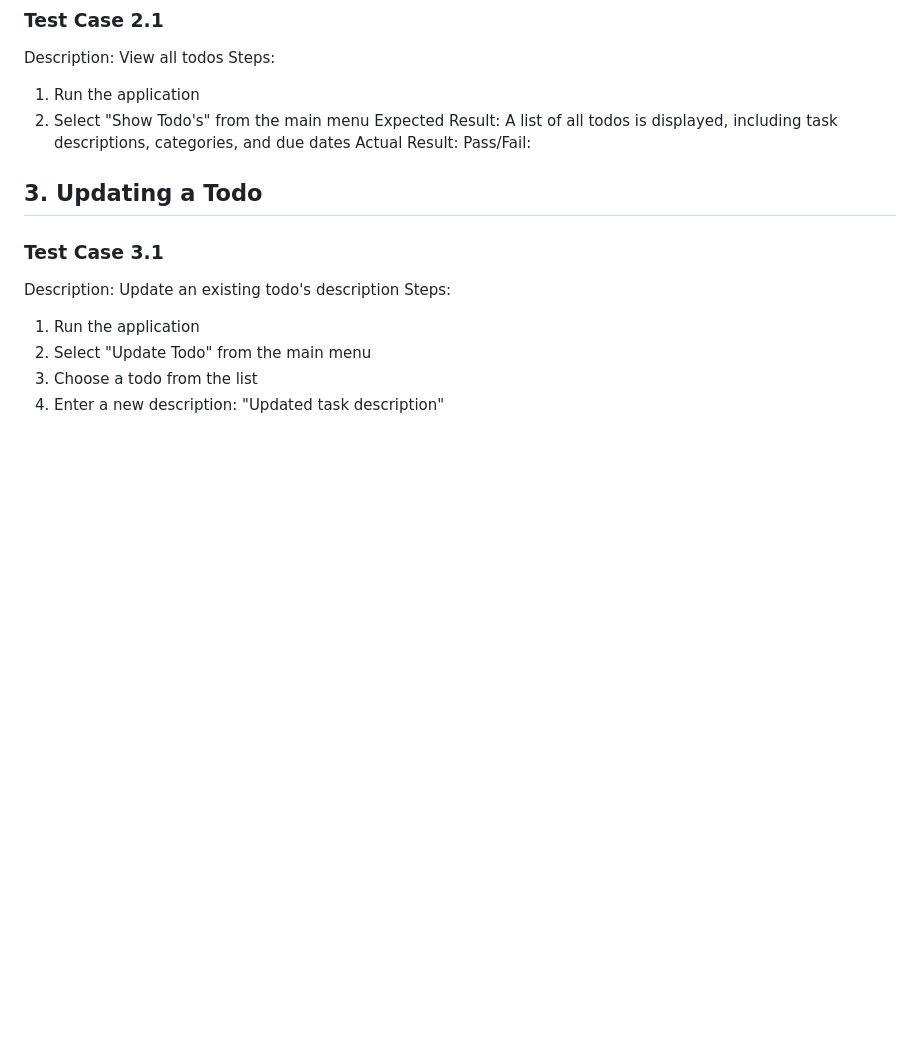
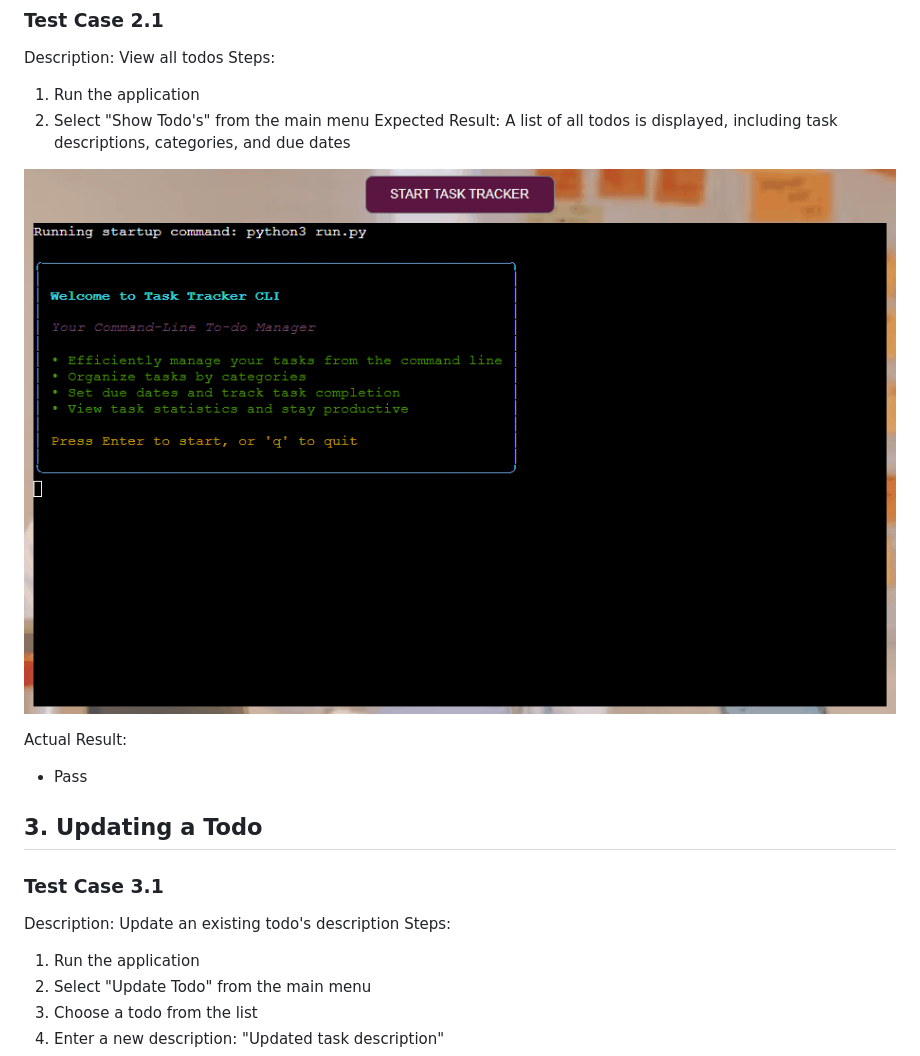
Before and after one commit to Lorenz-127/PP3-task-tracker-cli, a Markdown page: docs/manual_tests.md, the part around the change printed below. Drawn GitHub-style; pictures changed too: resources/show_todos.gif (added); blank space fills up the shorter version.

```diff
--- a/docs/manual_tests.md
+++ b/docs/manual_tests.md
@@ -34,8 +39,11 @@ Steps:
 1. Run the application
 2. Select "Show Todo's" from the main menu
 Expected Result: A list of all todos is displayed, including task descriptions, categories, and due dates
+
+![Screenshot](/resources/show_todos.gif)
+
 Actual Result:
-Pass/Fail:
+- Pass
 
 ## 3. Updating a Todo
 
```
Also changed, not shown: other parts of docs/manual_tests.md (+20 -3 lines), resources/Add_todo_valid.gif (added), resources/add_todo_invalid.gif (added).
